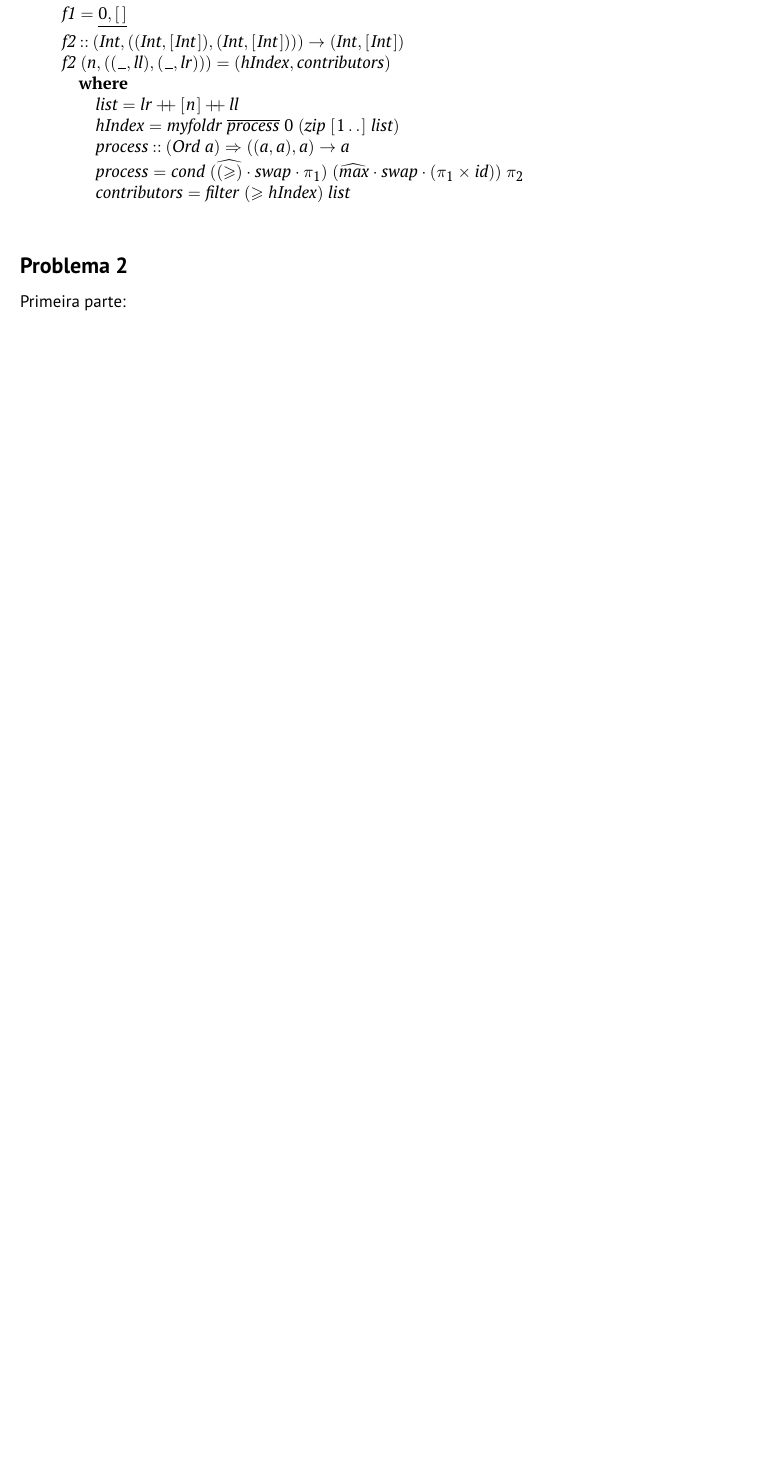
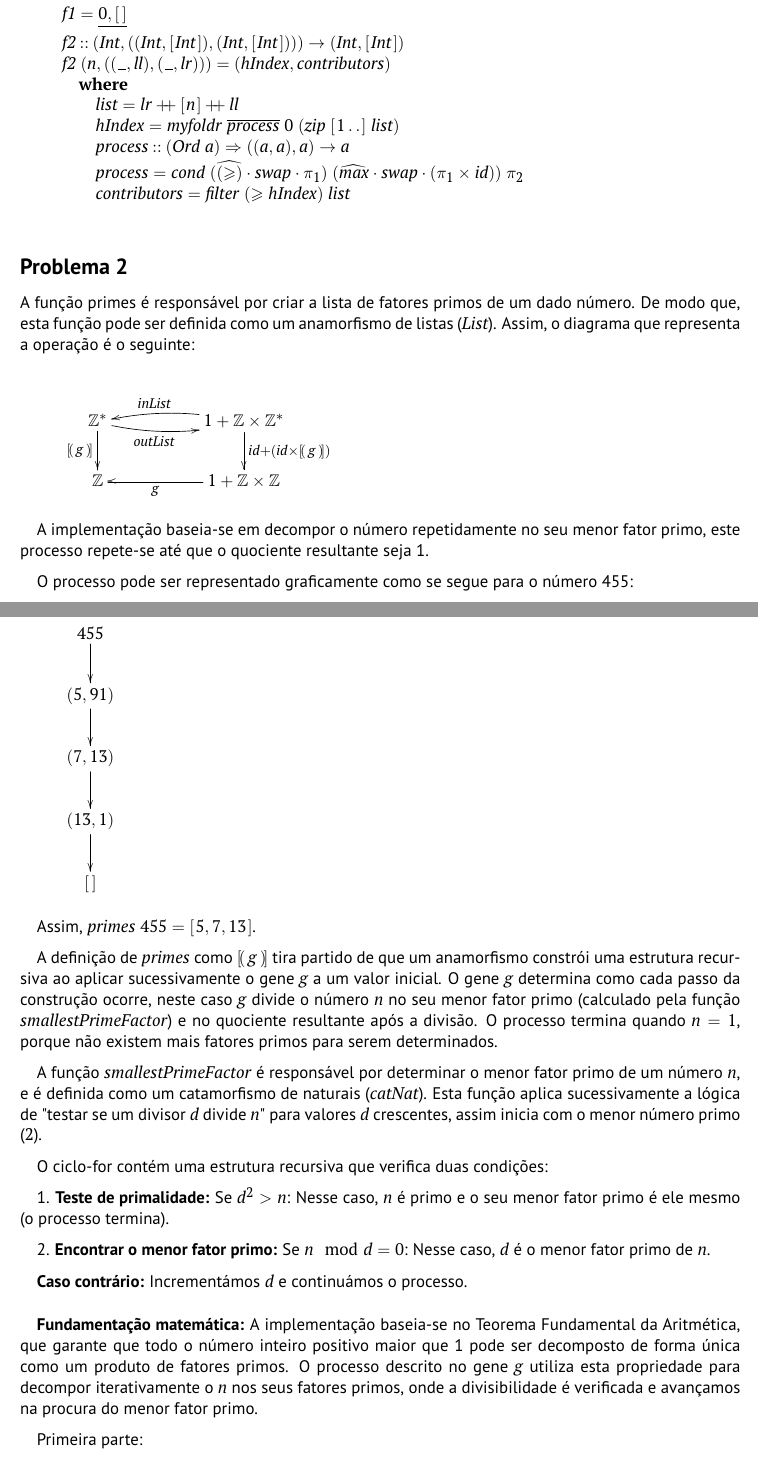
Before and after one commit to Mariana-rc01/CP-Project, a LaTeX document (cp2425t/cp2425t.tex): part of page 9 of 12 before the commit and two parts of pages 9 and 10 of 14 after it, the two joined at a grey line, cut so that both start at the same text, the shorter picture padded with empty space. Compiled offline with pdfLaTeX.

Commit message:
feat: add 2.1 explanation to report

```diff
--- a/cp2425t/cp2425t.tex
+++ b/cp2425t/cp2425t.tex
@@ -791,6 +791,72 @@ que sejam necessárias.
 \end{hscode}\resethooks
 
 \subsection*{Problema 2}
+
+A função primes é responsável por criar a lista de fatores primos de um dado número. De modo que, esta função pode ser definida
+como um anamorfismo de listas (\ensuremath{\Conid{List}}). Assim, o diagrama que representa a operação é o seguinte:
+
+\begin{eqnarray*}
+\xymatrix@C=2cm{
+    \ensuremath{\mathbb{Z}}^*
+           \ar[d]_-{\ensuremath{\anaList{\Varid{g}}}}
+            \ar@/_/[r]_-{\ensuremath{\Varid{outList}}}
+&
+    \ensuremath{\mathrm{1}\mathbin{+}\mathbb{Z}} \times \ensuremath{\mathbb{Z}}^*
+           \ar[d]^{\ensuremath{\Varid{id}\mathbin{+}(\Varid{id}} \times \ensuremath{\anaList{\Varid{g}}})}
+           \ar@/_/[l]_-{\ensuremath{\Varid{inList}}}
+\\
+     \ensuremath{\mathbb{Z}}
+&
+     \ensuremath{\mathrm{1}\mathbin{+}\mathbb{Z}} \times \ensuremath{\mathbb{Z}}
+           \ar[l]^-{\ensuremath{\Varid{g}}}
+}
+\end{eqnarray*}
+
+A implementação baseia-se em decompor o número repetidamente no seu menor fator primo, este processo repete-se até que o quociente resultante seja 1.
+
+O processo pode ser representado graficamente como se segue para o número 455:
+
+\begin{eqnarray*}
+\xymatrix@C=2cm{
+    \ensuremath{\mathrm{455}}
+        \ar[d]
+\\
+    \ensuremath{(\mathrm{5},\mathrm{91})}
+        \ar[d]
+\\
+    \ensuremath{(\mathrm{7},\mathrm{13})}
+        \ar[d]
+\\
+    \ensuremath{(\mathrm{13},\mathrm{1})}
+        \ar[d]
+\\
+    \ensuremath{[\mskip1.5mu \mskip1.5mu]}
+}
+\end{eqnarray*}
+
+Assim, \ensuremath{\Varid{primes}\;\mathrm{455}\mathrel{=}[\mskip1.5mu \mathrm{5},\mathrm{7},\mathrm{13}\mskip1.5mu]}.
+
+A definição de \ensuremath{\Varid{primes}} como \ensuremath{\anaList{\Varid{g}}} tira partido de que um anamorfismo constrói uma estrutura recursiva ao aplicar sucessivamente o gene \ensuremath{\Varid{g}} a um valor inicial.
+O gene \ensuremath{\Varid{g}} determina como cada passo da construção ocorre, neste caso \ensuremath{\Varid{g}} divide o número \ensuremath{\Varid{n}} no seu menor fator primo (calculado pela função \ensuremath{\Varid{smallestPrimeFactor}}) e no quociente resultante após a divisão.
+O processo termina quando \ensuremath{\Varid{n}\mathrel{=}\mathrm{1}}, porque não existem mais fatores primos para serem determinados.
+
+A função \ensuremath{\Varid{smallestPrimeFactor}} é responsável por determinar o menor fator primo de um número \ensuremath{\Varid{n}}, e é definida como um catamorfismo de naturais (\ensuremath{\Varid{catNat}}).
+Esta função aplica sucessivamente a lógica de "testar se um divisor \ensuremath{\Varid{d}} divide \ensuremath{\Varid{n}}" para valores \ensuremath{\Varid{d}} crescentes, assim inicia com o menor número primo (\ensuremath{\mathrm{2}}).
+
+O ciclo-for contém uma estrutura recursiva que verifica duas condições:
+
+1. \textbf{Teste de primalidade:} Se \begin{math} d^2 > n\end{math}: Nesse caso, \ensuremath{\Varid{n}} é primo e o seu menor fator primo é ele mesmo (o processo termina).
+
+2. \textbf{Encontrar o menor fator primo:} Se \begin{math}n\mod d = 0\end{math}: Nesse caso, \ensuremath{\Varid{d}} é o menor fator primo de \ensuremath{\Varid{n}}.
+
+\textbf{Caso contrário:} Incrementámos \ensuremath{\Varid{d}} e continuámos o processo.
+\paragraph{}
+\textbf{Fundamentação matemática:}
+A implementação baseia-se no Teorema Fundamental da Aritmética, que garante que todo o número inteiro positivo maior que 1
+pode ser decomposto de forma única como um produto de fatores primos.
+O processo descrito no gene \ensuremath{\Varid{g}} utiliza esta propriedade para decompor iterativamente o \ensuremath{\Varid{n}} nos seus fatores primos,
+onde a divisibilidade é verificada e avançamos na procura do menor fator primo.
+
 Primeira parte:
 \begin{hscode}\SaveRestoreHook
 \column{B}{@{}>{\hspre}l<{\hspost}@{}}%
```
Also changed, not shown: cp2425t/cp2425t.pdf, 4 other files.
